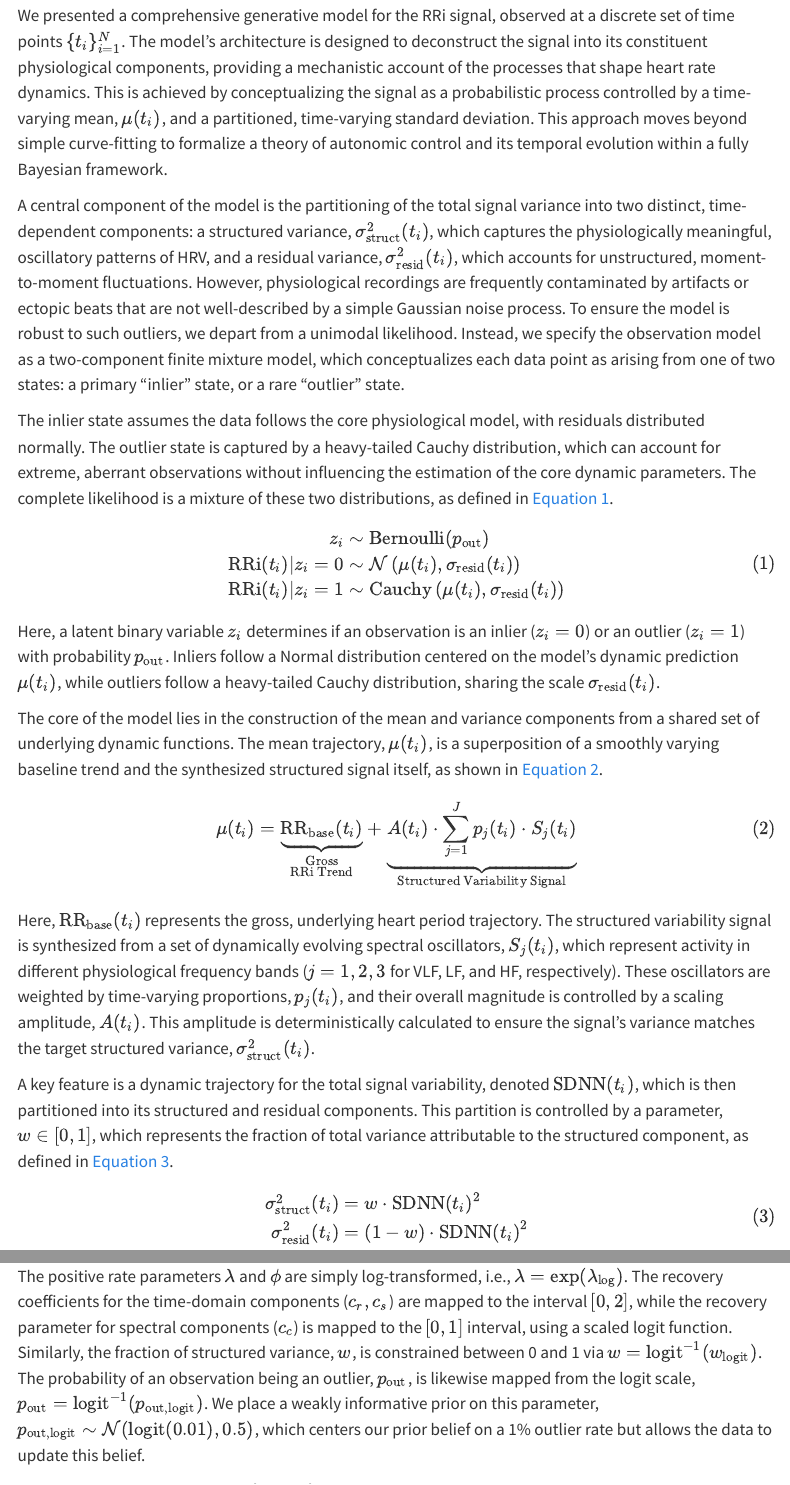
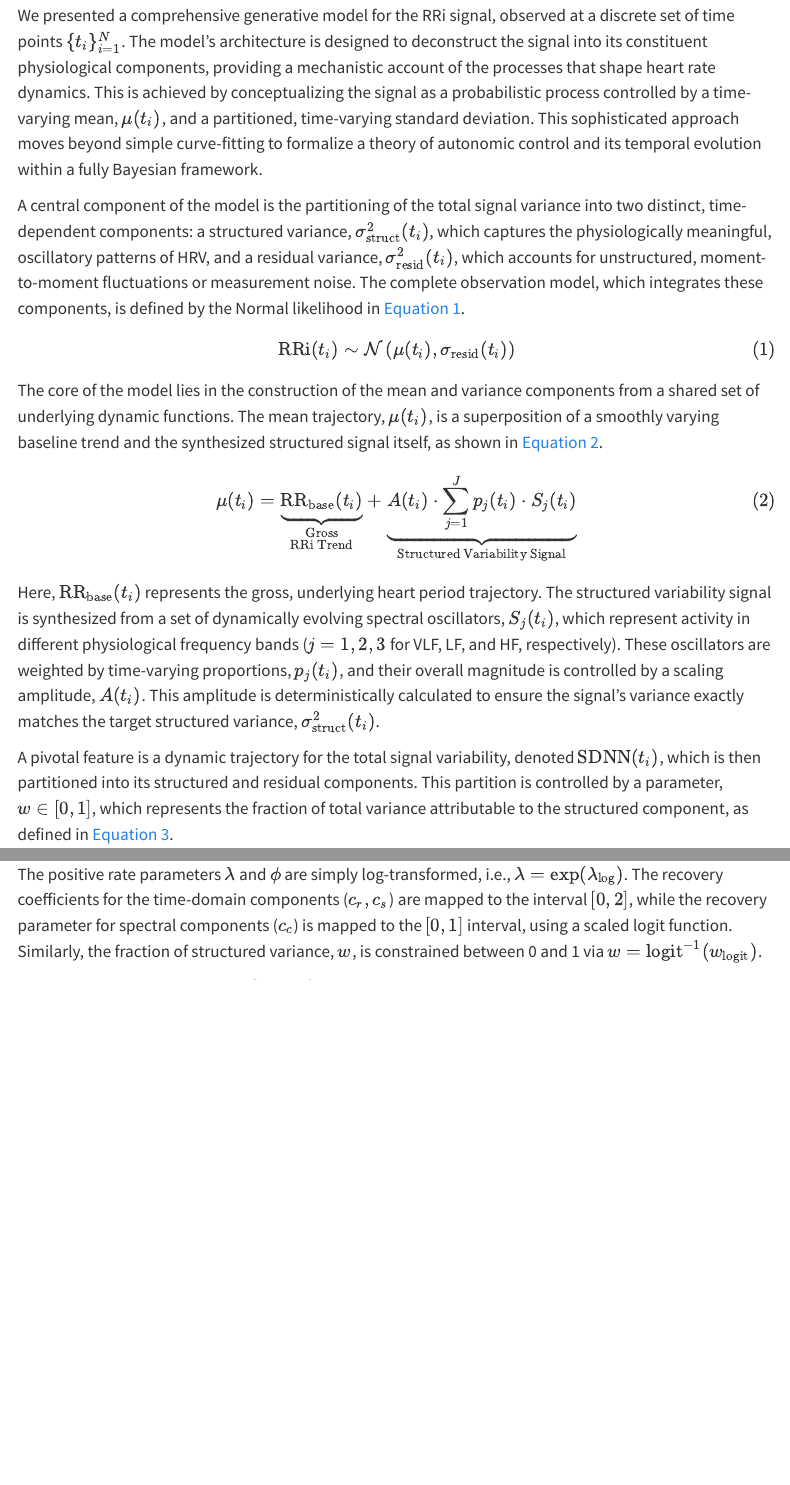
Before and after one commit to matcasti/2025-08-HRV-model, a Quarto document (index.qmd): the page in a window 1100 px wide, from 12970 px down, and a second part further down, joined at a grey line. Rendered offline with R 4.5, knitr and Pandoc in place of Quarto, with nearby package versions; the code chunks are not run, so their results and figures are left out; menus at the side of the page are left out.

Commit message:
going back to the simpler model...
- the extra complexity was not worth the computational tradeoff

```diff
--- a/index.qmd
+++ b/index.qmd
@@ -178,21 +178,13 @@ The generative framework presented here represents a conceptually powerful alter
 
 ## Model formulation
 
-We presented a comprehensive generative model for the RRi signal, observed at a discrete set of time points $\{t_i\}_{i=1}^N$. The model's architecture is designed to deconstruct the signal into its constituent physiological components, providing a mechanistic account of the processes that shape heart rate dynamics. This is achieved by conceptualizing the signal as a probabilistic process controlled by a time-varying mean, $\mu(t_i)$, and a partitioned, time-varying standard deviation. This approach moves beyond simple curve-fitting to formalize a theory of autonomic control and its temporal evolution within a fully Bayesian framework.
+We presented a comprehensive generative model for the RRi signal, observed at a discrete set of time points $\{t_i\}_{i=1}^N$. The model's architecture is designed to deconstruct the signal into its constituent physiological components, providing a mechanistic account of the processes that shape heart rate dynamics. This is achieved by conceptualizing the signal as a probabilistic process controlled by a time-varying mean, $\mu(t_i)$, and a partitioned, time-varying standard deviation. This sophisticated approach moves beyond simple curve-fitting to formalize a theory of autonomic control and its temporal evolution within a fully Bayesian framework.
 
-A central component of the model is the partitioning of the total signal variance into two distinct, time-dependent components: a structured variance, $\sigma^2_{\text{struct}}(t_i)$, which captures the physiologically meaningful, oscillatory patterns of HRV, and a residual variance, $\sigma^2_{\text{resid}}(t_i)$, which accounts for unstructured, moment-to-moment fluctuations. However, physiological recordings are frequently contaminated by artifacts or ectopic beats that are not well-described by a simple Gaussian noise process. To ensure the model is robust to such outliers, we depart from a unimodal likelihood. Instead, we specify the observation model as a two-component finite mixture model, which conceptualizes each data point as arising from one of two states: a primary "inlier" state, or a rare "outlier" state.
-
-The inlier state assumes the data follows the core physiological model, with residuals distributed normally. The outlier state is captured by a heavy-tailed Cauchy distribution, which can account for extreme, aberrant observations without influencing the estimation of the core dynamic parameters. The complete likelihood is a mixture of these two distributions, as defined in @eq-full-likelihood.
+A central component of the model is the partitioning of the total signal variance into two distinct, time-dependent components: a structured variance, $\sigma^2_{\text{struct}}(t_i)$, which captures the physiologically meaningful, oscillatory patterns of HRV, and a residual variance, $\sigma^2_{\text{resid}}(t_i)$, which accounts for unstructured, moment-to-moment fluctuations or measurement noise. The complete observation model, which integrates these components, is defined by the Normal likelihood in @eq-full-likelihood.
 
 $$
-\begin{aligned}
-z_i &\sim \text{Bernoulli}(p_{\text{out}}) \\
-\mathrm{RRi}(t_i) | z_i=0 &\sim \mathcal{N}\left(\mu(t_i), \sigma_{\text{resid}}(t_i)\right) \\
-\mathrm{RRi}(t_i) | z_i=1 &\sim \text{Cauchy}\left(\mu(t_i), \sigma_{\text{resid}}(t_i)\right)
-\end{aligned}
+\mathrm{RRi}(t_i) \sim \mathcal{N}\left(\mu(t_i), \sigma_{\text{resid}}(t_i)\right)
 $${#eq-full-likelihood}
-
-Here, a latent binary variable $z_i$ determines if an observation is an inlier ($z_i=0$) or an outlier ($z_i=1$) with probability $p_{\text{out}}$. Inliers follow a Normal distribution centered on the model's dynamic prediction $\mu(t_i)$, while outliers follow a heavy-tailed Cauchy distribution, sharing the scale $\sigma_{\text{resid}}(t_i)$.
 
 The core of the model lies in the construction of the mean and variance components from a shared set of underlying dynamic functions. The mean trajectory, $\mu(t_i)$, is a superposition of a smoothly varying baseline trend and the synthesized structured signal itself, as shown in @eq-mean-model.
 
@@ -203,9 +195,9 @@ $$
 \underbrace{A(t_i) \cdot \sum_{j=1}^{J} p_j(t_i) \cdot S_j(t_i)}_{\substack{\text{Structured Variability Signal}}}
 $${#eq-mean-model}
 
-Here, $\mathrm{RR_{base}}(t_i)$ represents the gross, underlying heart period trajectory. The structured variability signal is synthesized from a set of dynamically evolving spectral oscillators, $S_j(t_i)$, which represent activity in different physiological frequency bands ($j=1,2,3$ for VLF, LF, and HF, respectively). These oscillators are weighted by time-varying proportions, $p_j(t_i)$, and their overall magnitude is controlled by a scaling amplitude, $A(t_i)$. This amplitude is deterministically calculated to ensure the signal's variance matches the target structured variance, $\sigma^2_{\text{struct}}(t_i)$.
+Here, $\mathrm{RR_{base}}(t_i)$ represents the gross, underlying heart period trajectory. The structured variability signal is synthesized from a set of dynamically evolving spectral oscillators, $S_j(t_i)$, which represent activity in different physiological frequency bands ($j=1,2,3$ for VLF, LF, and HF, respectively). These oscillators are weighted by time-varying proportions, $p_j(t_i)$, and their overall magnitude is controlled by a scaling amplitude, $A(t_i)$. This amplitude is deterministically calculated to ensure the signal's variance exactly matches the target structured variance, $\sigma^2_{\text{struct}}(t_i)$.
 
-A key feature is a dynamic trajectory for the total signal variability, denoted $\mathrm{SDNN}(t_i)$, which is then partitioned into its structured and residual components. This partition is controlled by a parameter, $w \in [0, 1]$, which represents the fraction of total variance attributable to the structured component, as defined in @eq-var-structure.
+A pivotal feature is a dynamic trajectory for the total signal variability, denoted $\mathrm{SDNN}(t_i)$, which is then partitioned into its structured and residual components. This partition is controlled by a parameter, $w \in [0, 1]$, which represents the fraction of total variance attributable to the structured component, as defined in @eq-var-structure.
 
 $$
 \begin{aligned}
@@ -339,7 +331,7 @@ To ensure numerical stability and efficient sampling, all model parameters are e
 
 Parameters constrained to a specific interval are parameterized on the logit scale, while positive parameters are on the log scale. For instance, the timing parameters $\tau$ and $\delta$ are mapped to the observed time interval ($t_\text{range}$) and the remaining time, respectively, using the inverse logit transformation, such that $\tau = \text{logit}^{-1}(\tau_\text{logit}) \cdot t_\text{range} + t_\text{min}$ and $\delta = \text{logit}^{-1}(\delta_\text{logit}) \cdot (t_\text{range} - \tau)$.
 
-The positive rate parameters $\lambda$ and $\phi$ are simply log-transformed, i.e., $\lambda = \exp(\lambda_\text{log})$. The recovery coefficients for the time-domain components ($c_r,c_s$) are mapped to the interval $[0, 2]$, while the recovery parameter for spectral components ($c_c$) is mapped to the $[0, 1]$ interval, using a scaled logit function. Similarly, the fraction of structured variance, $w$, is constrained between 0 and 1 via $w = \text{logit}^{-1}(w_{\text{logit}})$. The probability of an observation being an outlier, $p_{\text{out}}$, is likewise mapped from the logit scale, $p_{\text{out}} = \text{logit}^{-1}(p_{\text{out,logit}})$. We place a weakly informative prior on this parameter, $p_{\text{out,logit}} \sim \mathcal{N}(\text{logit}(0.01), 0.5)$, which centers our prior belief on a 1% outlier rate but allows the data to update this belief.
+The positive rate parameters $\lambda$ and $\phi$ are simply log-transformed, i.e., $\lambda = \exp(\lambda_\text{log})$. The recovery coefficients for the time-domain components ($c_r,c_s$) are mapped to the interval $[0, 2]$, while the recovery parameter for spectral components ($c_c$) is mapped to the $[0, 1]$ interval, using a scaled logit function. Similarly, the fraction of structured variance, $w$, is constrained between 0 and 1 via $w = \text{logit}^{-1}(w_{\text{logit}})$.
 
 The magnitude parameters ($\alpha_r, \beta_r, \alpha_s, \beta_s$) are scaled relative to data-derived quantities to create dimensionless parameters whose priors are easier to specify. These transformations ensure the sampler explores a valid and well-behaved parameter space.
 
```
Also changed, not shown: index.qmd (6 more changed lines), 1 other file.
